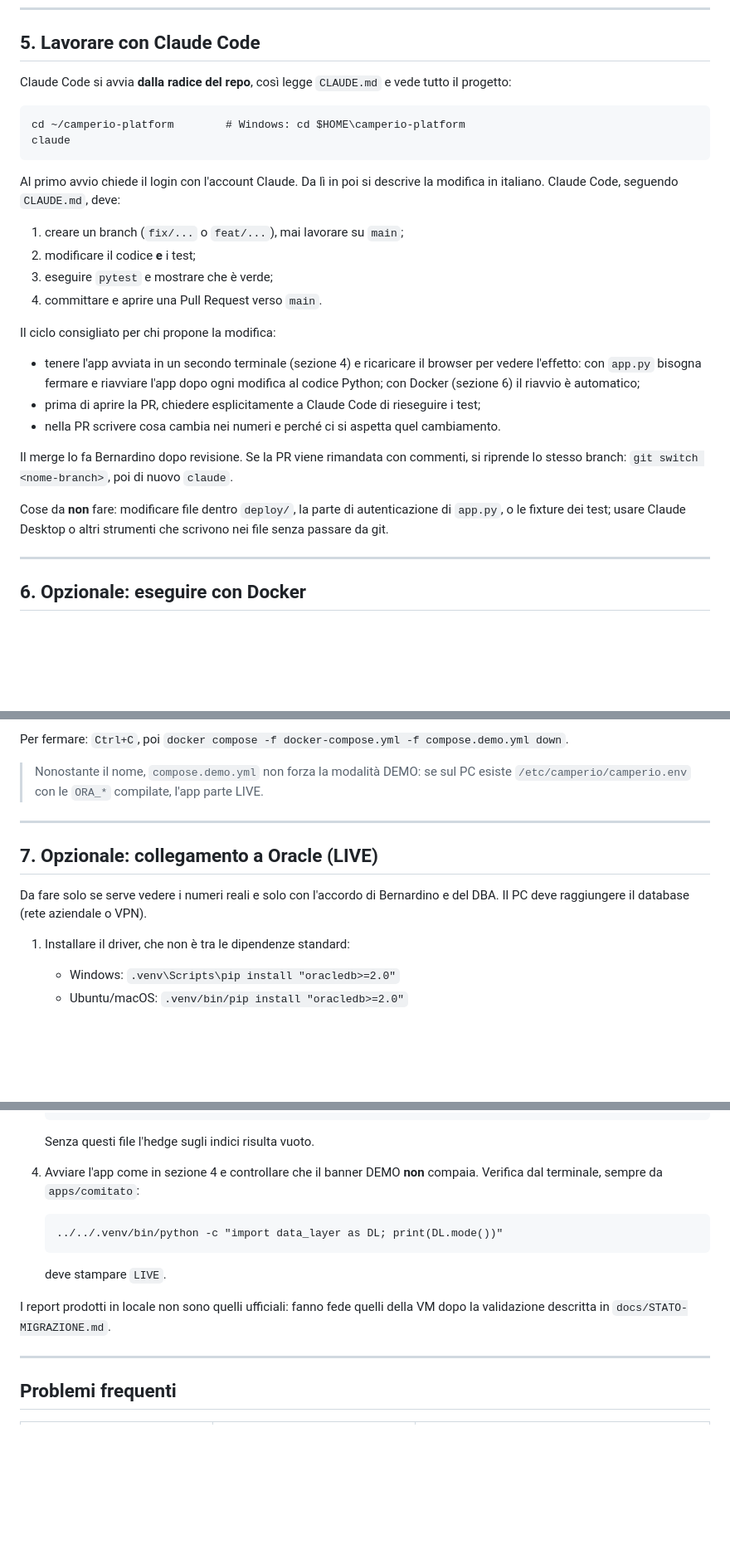
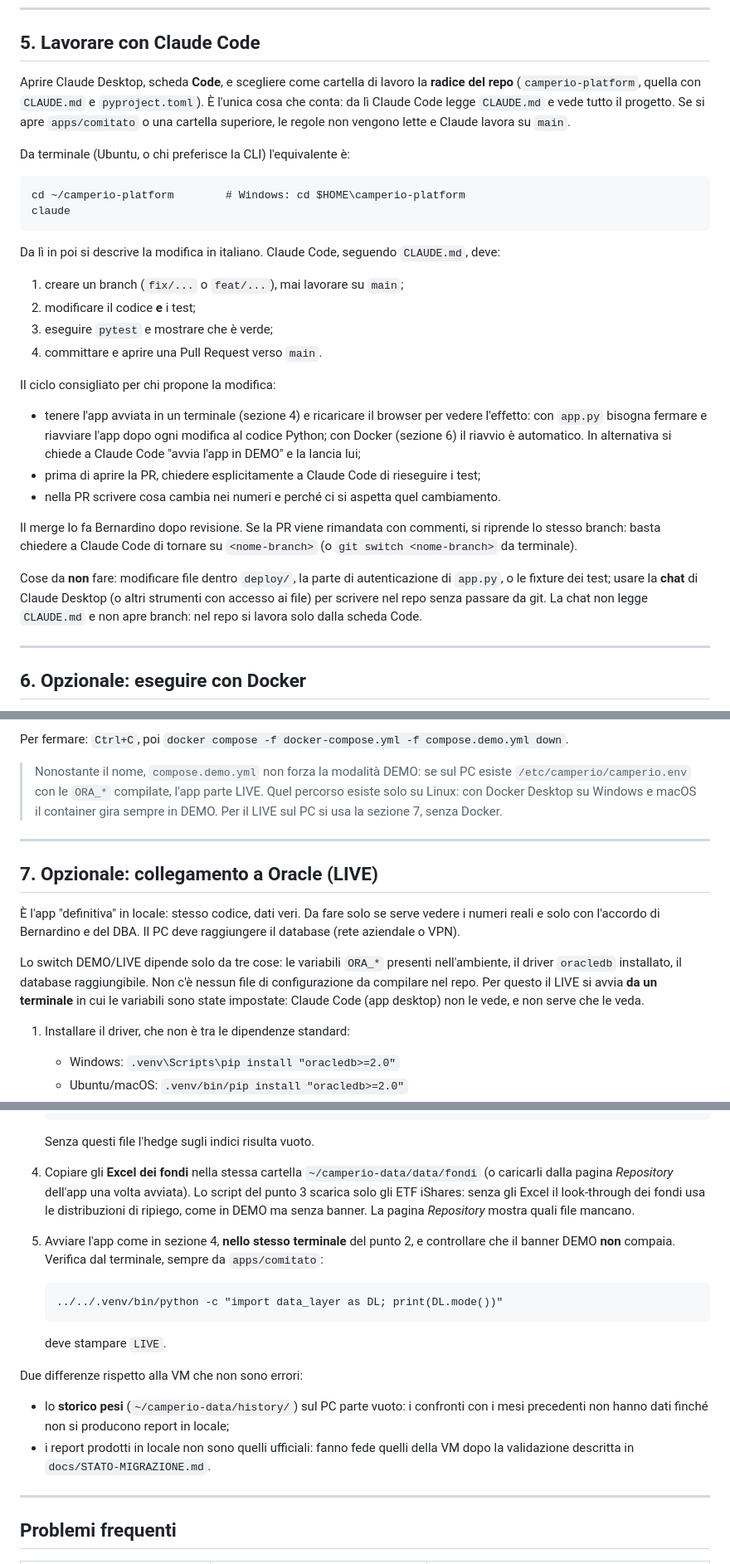
Before and after one commit to bsassoli/camperio-platform, a Markdown page: docs/INSTALLAZIONE-LOCALE.md, 3 parts joined by grey strips. Shown at 83% size. GitHub-like rendering; blank space fills up the shorter version.

Commit message:
docs: installazione locale con Claude Desktop e chiarimenti sul LIVE
- Sezione 1 e 5: Claude Code si usa dalla scheda Code di Claude Desktop
  aprendo la radice del repo; la CLI resta la variante per Ubuntu.
- Sezione 5: la frase su "Claude Desktop" ora distingue la chat (vietata
  nel repo) dalla scheda Code.
- Sezione 6: con Docker Desktop su Windows/macOS il container gira sempre
  in DEMO, perché /etc/camperio/camperio.env esiste solo su Linux.
- Sezione 7: spiegato che lo switch DEMO/LIVE dipende solo dall'ambiente,
  aggiunti gli Excel dei fondi (scarica_etf.py copre solo gli ETF) e lo
  storico pesi vuoto sul PC.
- Problemi frequenti: cartella aperta sbagliata e banner DEMO con ORA_*
  impostate in un altro terminale.

Co-Authored-By: Claude Fable 5.1 <noreply@anthropic.com>

````diff
--- a/docs/INSTALLAZIONE-LOCALE.md
+++ b/docs/INSTALLAZIONE-LOCALE.md
@@ -164,16 +163,19 @@ per il look-through degli ETF scattano le distribuzioni di ripiego. È normale.
 
 ## 5. Lavorare con Claude Code
 
-Claude Code si avvia **dalla radice del repo**, così legge `CLAUDE.md` e vede tutto
-il progetto:
+Aprire Claude Desktop, scheda **Code**, e scegliere come cartella di lavoro la
+**radice del repo** (`camperio-platform`, quella con `CLAUDE.md` e `pyproject.toml`).
+È l'unica cosa che conta: da lì Claude Code legge `CLAUDE.md` e vede tutto il
+progetto. Se si apre `apps/comitato` o una cartella superiore, le regole non vengono
+lette e Claude lavora su `main`.
 
+Da terminale (Ubuntu, o chi preferisce la CLI) l'equivalente è:
 ```
 cd ~/camperio-platform        # Windows: cd $HOME\camperio-platform
 claude
 ```
 
-Al primo avvio chiede il login con l'account Claude. Da lì in poi si descrive la
-modifica in italiano. Claude Code, seguendo `CLAUDE.md`, deve:
+Da lì in poi si descrive la modifica in italiano. Claude Code, seguendo `CLAUDE.md`, deve:
 
 1. creare un branch (`fix/...` o `feat/...`), mai lavorare su `main`;
 2. modificare il codice **e** i test;
@@ -182,18 +184,21 @@ modifica in italiano. Claude Code, seguendo `CLAUDE.md`, deve:
 
 Il ciclo consigliato per chi propone la modifica:
 
-- tenere l'app avviata in un secondo terminale (sezione 4) e ricaricare il browser
-  per vedere l'effetto: con `app.py` bisogna fermare e riavviare l'app dopo ogni
-  modifica al codice Python; con Docker (sezione 6) il riavvio è automatico;
+- tenere l'app avviata in un terminale (sezione 4) e ricaricare il browser per
+  vedere l'effetto: con `app.py` bisogna fermare e riavviare l'app dopo ogni
+  modifica al codice Python; con Docker (sezione 6) il riavvio è automatico.
+  In alternativa si chiede a Claude Code "avvia l'app in DEMO" e la lancia lui;
 - prima di aprire la PR, chiedere esplicitamente a Claude Code di rieseguire i test;
 - nella PR scrivere cosa cambia nei numeri e perché ci si aspetta quel cambiamento.
 
 Il merge lo fa Bernardino dopo revisione. Se la PR viene rimandata con commenti,
-si riprende lo stesso branch: `git switch <nome-branch>`, poi di nuovo `claude`.
+si riprende lo stesso branch: basta chiedere a Claude Code di tornare su
+`<nome-branch>` (o `git switch <nome-branch>` da terminale).
 
 Cose da **non** fare: modificare file dentro `deploy/`, la parte di autenticazione
-di `app.py`, o le fixture dei test; usare Claude Desktop o altri strumenti che
-scrivono nei file senza passare da git.
+di `app.py`, o le fixture dei test; usare la **chat** di Claude Desktop (o altri
+strumenti con accesso ai file) per scrivere nel repo senza passare da git. La chat
+non legge `CLAUDE.md` e non apre branch: nel repo si lavora solo dalla scheda Code.
 
 ---
 
@@ -223,13 +228,22 @@ Per fermare: `Ctrl+C`, poi `docker compose -f docker-compose.yml -f compose.demo
 
 > Nonostante il nome, `compose.demo.yml` non forza la modalità DEMO: se sul PC
 > esiste `/etc/camperio/camperio.env` con le `ORA_*` compilate, l'app parte LIVE.
+> Quel percorso esiste solo su Linux: con Docker Desktop su Windows e macOS il
+> container gira sempre in DEMO. Per il LIVE sul PC si usa la sezione 7, senza Docker.
 
 ---
 
 ## 7. Opzionale: collegamento a Oracle (LIVE)
 
-Da fare solo se serve vedere i numeri reali e solo con l'accordo di Bernardino e
-del DBA. Il PC deve raggiungere il database (rete aziendale o VPN).
+È l'app "definitiva" in locale: stesso codice, dati veri. Da fare solo se serve
+vedere i numeri reali e solo con l'accordo di Bernardino e del DBA. Il PC deve
+raggiungere il database (rete aziendale o VPN).
+
+Lo switch DEMO/LIVE dipende solo da tre cose: le variabili `ORA_*` presenti
+nell'ambiente, il driver `oracledb` installato, il database raggiungibile. Non c'è
+nessun file di configurazione da compilare nel repo. Per questo il LIVE si avvia
+**da un terminale** in cui le variabili sono state impostate: Claude Code (app
+desktop) non le vede, e non serve che le veda.
 
 1. Installare il driver, che non è tra le dipendenze standard:
    - Windows: `.venv\Scripts\pip install "oracledb>=2.0"`
@@ -257,15 +271,25 @@ del DBA. Il PC deve raggiungere il database (rete aziendale o VPN).
    ../../.venv/bin/python scarica_etf.py    # Windows: ..\..\.venv\Scripts\python scarica_etf.py
    ```
    Senza questi file l'hedge sugli indici risulta vuoto.
-4. Avviare l'app come in sezione 4 e controllare che il banner DEMO **non** compaia.
-   Verifica dal terminale, sempre da `apps/comitato`:
+4. Copiare gli **Excel dei fondi** nella stessa cartella `~/camperio-data/data/fondi`
+   (o caricarli dalla pagina *Repository* dell'app una volta avviata). Lo script del
+   punto 3 scarica solo gli ETF iShares: senza gli Excel il look-through dei fondi usa
+   le distribuzioni di ripiego, come in DEMO ma senza banner. La pagina *Repository*
+   mostra quali file mancano.
+5. Avviare l'app come in sezione 4, **nello stesso terminale** del punto 2, e
+   controllare che il banner DEMO **non** compaia. Verifica dal terminale, sempre da
+   `apps/comitato`:
    ```
    ../../.venv/bin/python -c "import data_layer as DL; print(DL.mode())"
    ```
    deve stampare `LIVE`.
 
-I report prodotti in locale non sono quelli ufficiali: fanno fede quelli della VM
-dopo la validazione descritta in `docs/STATO-MIGRAZIONE.md`.
+Due differenze rispetto alla VM che non sono errori:
+
+- lo **storico pesi** (`~/camperio-data/history/`) sul PC parte vuoto: i confronti
+  con i mesi precedenti non hanno dati finché non si producono report in locale;
+- i report prodotti in locale non sono quelli ufficiali: fanno fede quelli della VM
+  dopo la validazione descritta in `docs/STATO-MIGRAZIONE.md`.
 
 ---
 
````
Also changed, not shown: other parts of docs/INSTALLAZIONE-LOCALE.md (+16 -16 lines).
